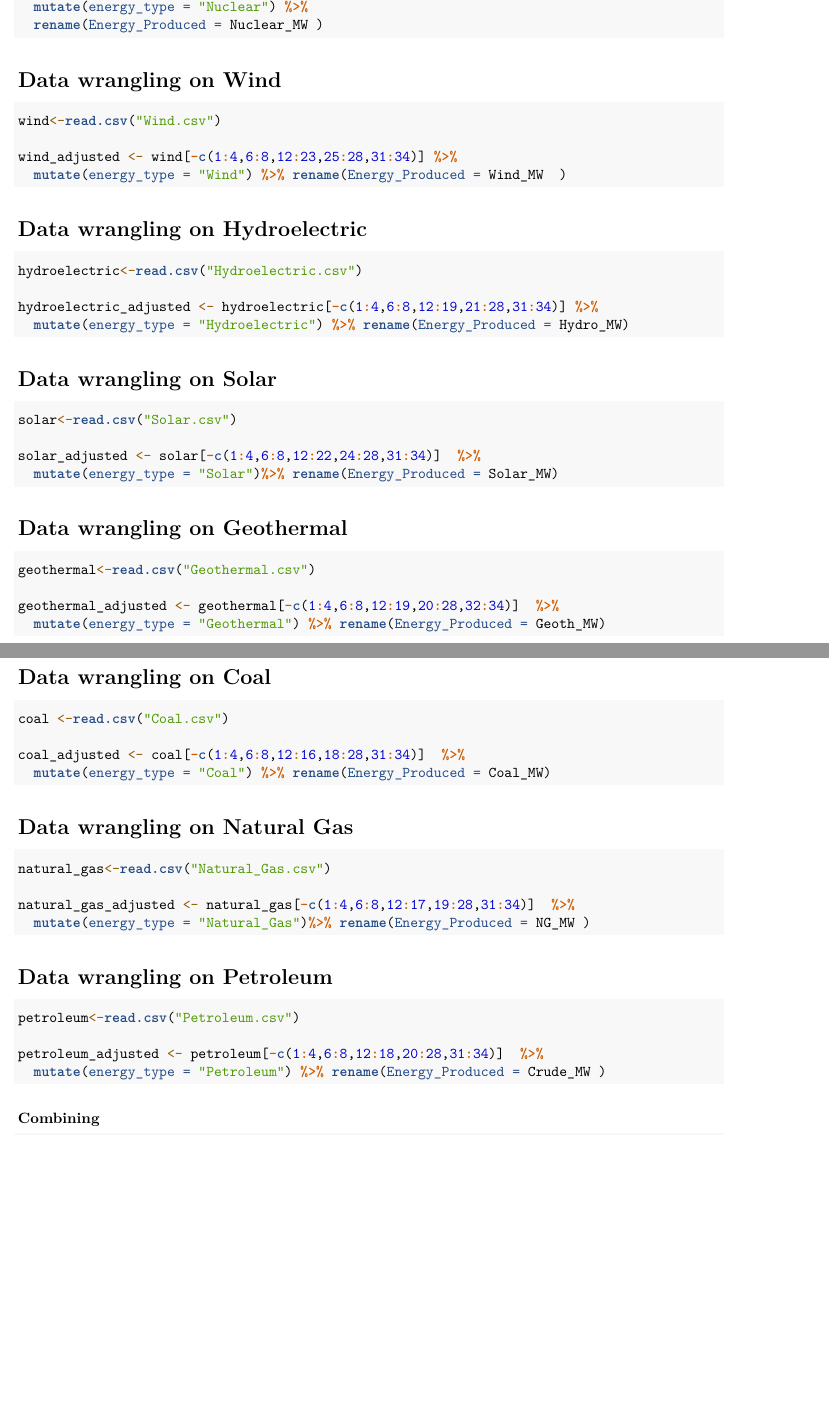
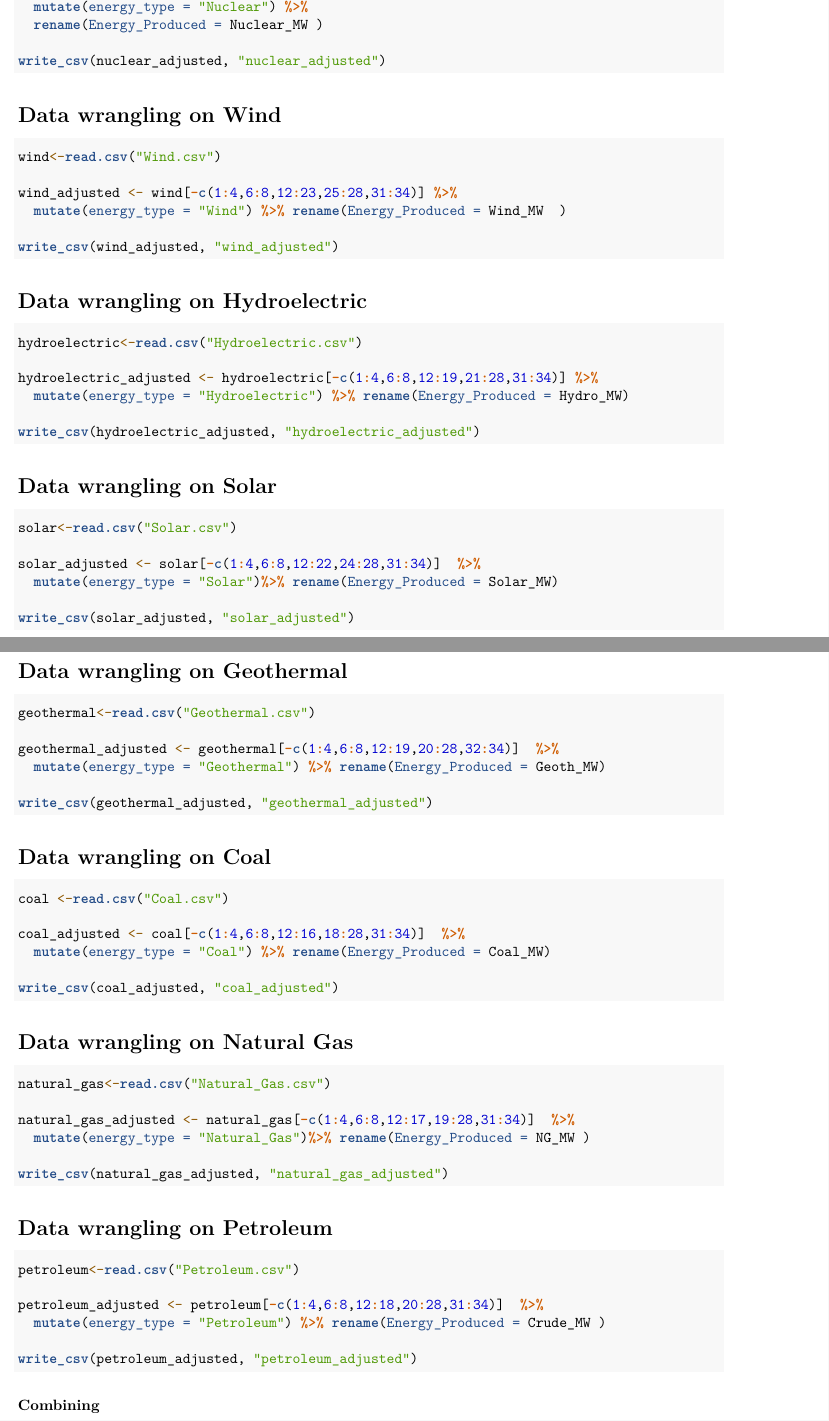
Before and after one commit to stat231-s21/Blog-The-Naturers, an R Markdown document (data/Data_Wrangling.Rmd): two parts of pages 1 and 2 of 2, joined at a grey line, cut so that both start at the same text, the shorter picture padded with empty space. Rendered offline with R 4.5, knitr and Pandoc, then LaTeX, with nearby package versions.

Commit message:
Added write csv

````diff
--- a/data/Data_Wrangling.Rmd
+++ b/data/Data_Wrangling.Rmd
@@ -27,6 +27,8 @@ nuclear<- read.csv("Nuclear.csv")
 nuclear_adjusted<-nuclear[-c(1:4,6:8,12:19,20:21,23:28,31:34)] %>%
   mutate(energy_type = "Nuclear") %>%
   rename(Energy_Produced = Nuclear_MW )
+
+write_csv(nuclear_adjusted, "nuclear_adjusted")
 ```
 
 
@@ -38,6 +40,7 @@ wind<-read.csv("Wind.csv")
 wind_adjusted <- wind[-c(1:4,6:8,12:23,25:28,31:34)] %>%
   mutate(energy_type = "Wind") %>% rename(Energy_Produced = Wind_MW  )
 
+write_csv(wind_adjusted, "wind_adjusted")
 ```
 
 
@@ -48,6 +51,8 @@ hydroelectric<-read.csv("Hydroelectric.csv")
 
 hydroelectric_adjusted <- hydroelectric[-c(1:4,6:8,12:19,21:28,31:34)] %>%
   mutate(energy_type = "Hydroelectric") %>% rename(Energy_Produced = Hydro_MW)
+
+write_csv(hydroelectric_adjusted, "hydroelectric_adjusted")
 ```
 
 
@@ -58,6 +63,8 @@ solar<-read.csv("Solar.csv")
 
 solar_adjusted <- solar[-c(1:4,6:8,12:22,24:28,31:34)]  %>%
   mutate(energy_type = "Solar")%>% rename(Energy_Produced = Solar_MW)
+
+write_csv(solar_adjusted, "solar_adjusted")
 ```
 
 # Data wrangling on Geothermal
@@ -67,6 +74,8 @@ geothermal<-read.csv("Geothermal.csv")
 
 geothermal_adjusted <- geothermal[-c(1:4,6:8,12:19,20:28,32:34)]  %>%
   mutate(energy_type = "Geothermal") %>% rename(Energy_Produced = Geoth_MW)
+
+write_csv(geothermal_adjusted, "geothermal_adjusted")
 ```
 
 
@@ -77,6 +86,8 @@ coal <-read.csv("Coal.csv")
 
 coal_adjusted <- coal[-c(1:4,6:8,12:16,18:28,31:34)]  %>%
   mutate(energy_type = "Coal") %>% rename(Energy_Produced = Coal_MW)
+
+write_csv(coal_adjusted, "coal_adjusted")
 ```
 
 # Data wrangling on Natural Gas
@@ -86,6 +97,8 @@ natural_gas<-read.csv("Natural_Gas.csv")
 
 natural_gas_adjusted <- natural_gas[-c(1:4,6:8,12:17,19:28,31:34)]  %>%
   mutate(energy_type = "Natural_Gas")%>% rename(Energy_Produced = NG_MW )
+
+write_csv(natural_gas_adjusted, "natural_gas_adjusted")
 ```
 
 # Data wrangling on Petroleum
@@ -95,6 +108,8 @@ petroleum<-read.csv("Petroleum.csv")
 
 petroleum_adjusted <- petroleum[-c(1:4,6:8,12:18,20:28,31:34)]  %>%
   mutate(energy_type = "Petroleum") %>% rename(Energy_Produced = Crude_MW )
+
+write_csv(petroleum_adjusted, "petroleum_adjusted")
 ```
 
 
````
Also changed, not shown: data/Data_Wrangling.Rmd (2 more changed lines).
